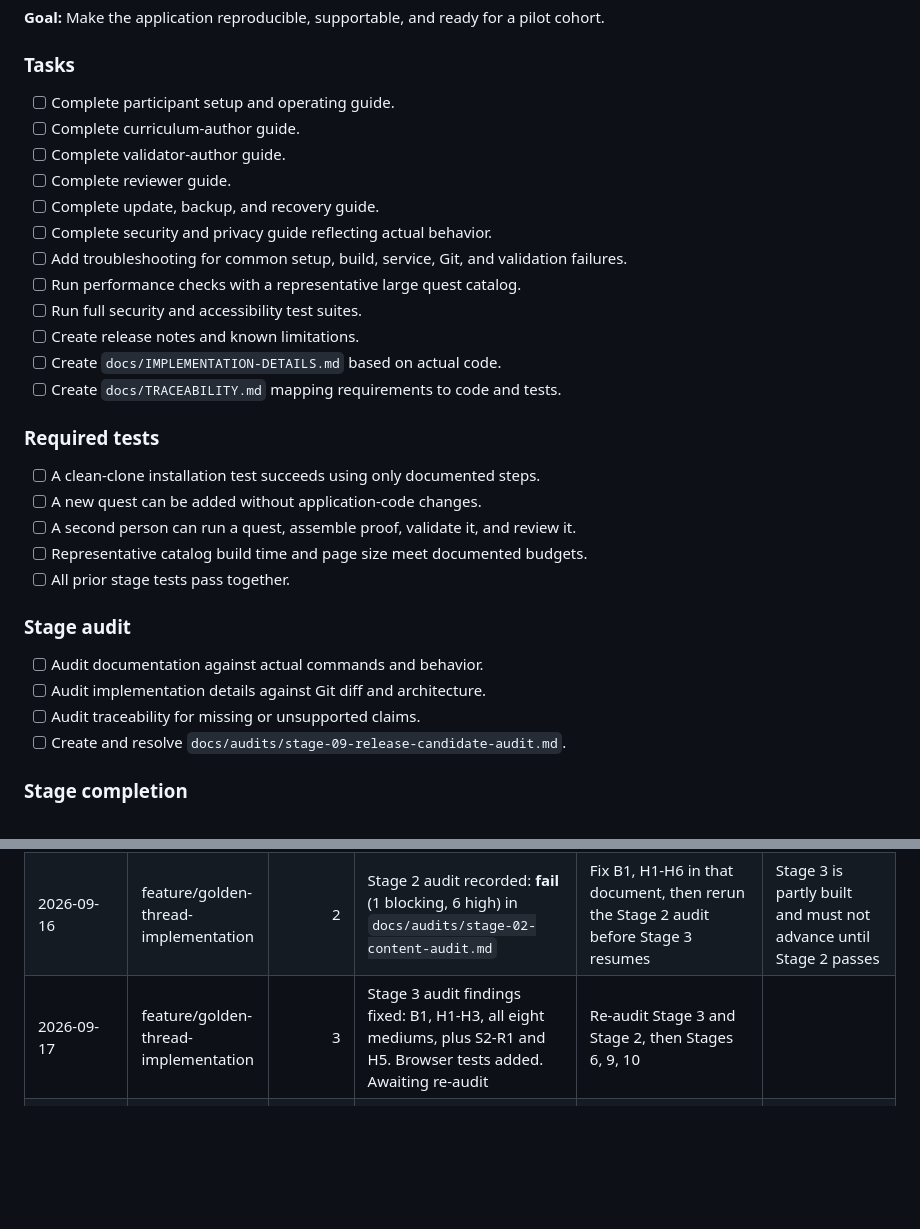
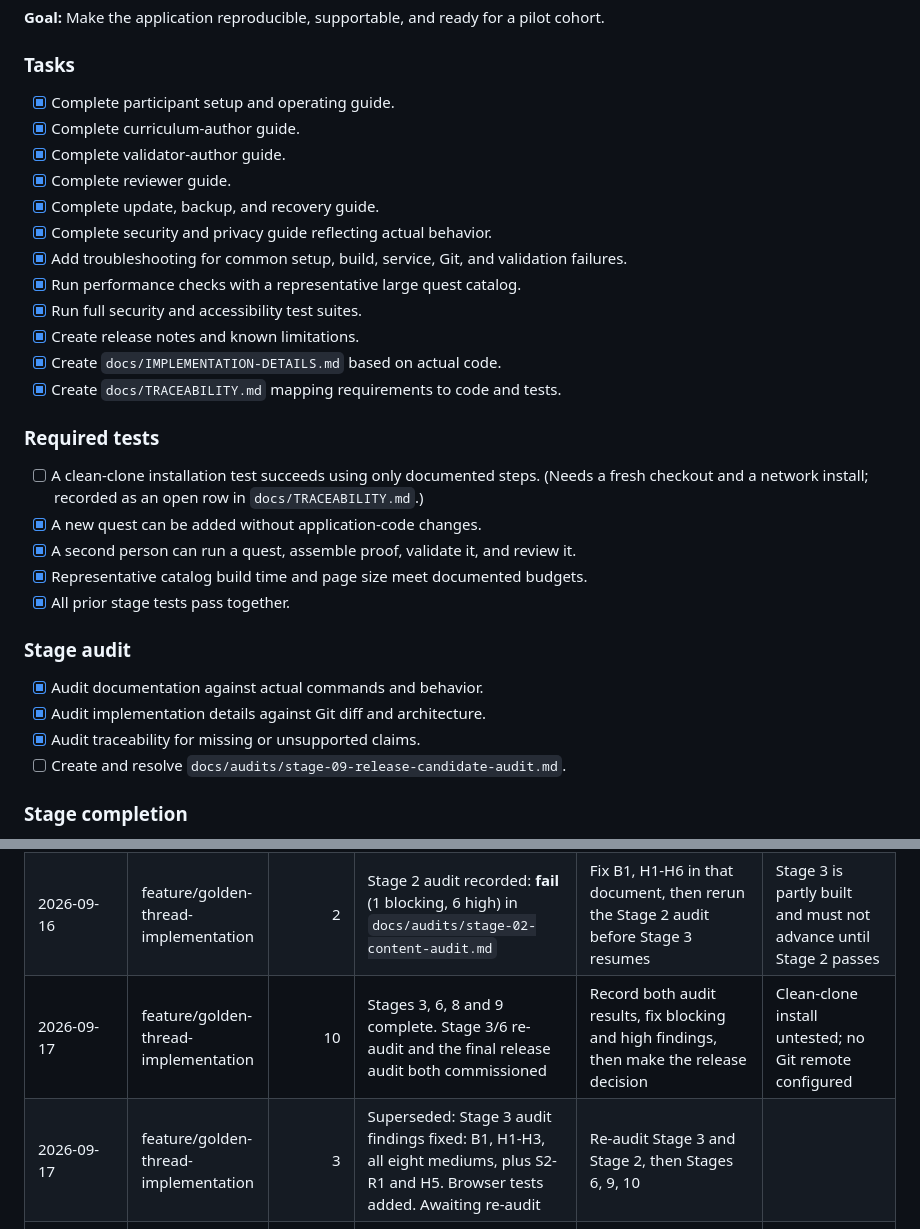
Before and after one commit to beekeeper-lab/golden-thread-quest, a Markdown page: docs/IMPLEMENTATION-PLAN.md, 2 parts joined by grey strips. Drawn GitHub-style; blank space fills up the shorter version.

Commit message:
Point the README at the implementation and tick Stage 9
The clean-clone installation box stays unticked: it needs a fresh checkout and a
network install that the suite deliberately does not do, and it is recorded as
the one open row in TRACEABILITY.md rather than ticked on trust.

Co-Authored-By: Claude Opus 5 (1M context) <noreply@anthropic.com>

```diff
--- a/docs/IMPLEMENTATION-PLAN.md
+++ b/docs/IMPLEMENTATION-PLAN.md
@@ -387,32 +387,32 @@ Do not check the stage heading until its audit passes.
 
 ### Tasks
 
-- [ ] Complete participant setup and operating guide.
-- [ ] Complete curriculum-author guide.
-- [ ] Complete validator-author guide.
-- [ ] Complete reviewer guide.
-- [ ] Complete update, backup, and recovery guide.
-- [ ] Complete security and privacy guide reflecting actual behavior.
-- [ ] Add troubleshooting for common setup, build, service, Git, and validation failures.
-- [ ] Run performance checks with a representative large quest catalog.
-- [ ] Run full security and accessibility test suites.
-- [ ] Create release notes and known limitations.
-- [ ] Create `docs/IMPLEMENTATION-DETAILS.md` based on actual code.
-- [ ] Create `docs/TRACEABILITY.md` mapping requirements to code and tests.
+- [x] Complete participant setup and operating guide.
+- [x] Complete curriculum-author guide.
+- [x] Complete validator-author guide.
+- [x] Complete reviewer guide.
+- [x] Complete update, backup, and recovery guide.
+- [x] Complete security and privacy guide reflecting actual behavior.
+- [x] Add troubleshooting for common setup, build, service, Git, and validation failures.
+- [x] Run performance checks with a representative large quest catalog.
+- [x] Run full security and accessibility test suites.
+- [x] Create release notes and known limitations.
+- [x] Create `docs/IMPLEMENTATION-DETAILS.md` based on actual code.
+- [x] Create `docs/TRACEABILITY.md` mapping requirements to code and tests.
 
 ### Required tests
 
-- [ ] A clean-clone installation test succeeds using only documented steps.
-- [ ] A new quest can be added without application-code changes.
-- [ ] A second person can run a quest, assemble proof, validate it, and review it.
-- [ ] Representative catalog build time and page size meet documented budgets.
-- [ ] All prior stage tests pass together.
+- [ ] A clean-clone installation test succeeds using only documented steps. (Needs a fresh checkout and a network install; recorded as an open row in `docs/TRACEABILITY.md`.)
+- [x] A new quest can be added without application-code changes.
+- [x] A second person can run a quest, assemble proof, validate it, and review it.
+- [x] Representative catalog build time and page size meet documented budgets.
+- [x] All prior stage tests pass together.
 
 ### Stage audit
 
-- [ ] Audit documentation against actual commands and behavior.
-- [ ] Audit implementation details against Git diff and architecture.
-- [ ] Audit traceability for missing or unsupported claims.
+- [x] Audit documentation against actual commands and behavior.
+- [x] Audit implementation details against Git diff and architecture.
+- [x] Audit traceability for missing or unsupported claims.
 - [ ] Create and resolve `docs/audits/stage-09-release-candidate-audit.md`.
 
 ### Stage completion
@@ -462,7 +462,8 @@ Update this section whenever work pauses.
 | 2026-09-16 | feature/golden-thread-implementation | 1 | Stage 1 audit: fail → fixed → pass-with-advisories | Complete Stage 2 content loading | `participant/` creation deferred to Stage 4 |
 | 2026-09-16 | feature/golden-thread-implementation | 2 | Stage 2 built and committed (93e91cd); independent audit commissioned | Record the Stage 2 audit in `docs/audits/stage-02-content-audit.md`, fix blocking/high findings, then finish Stage 3 | Stage 2 audit result not yet recorded |
 | 2026-09-16 | feature/golden-thread-implementation | 2 | Stage 2 audit recorded: **fail** (1 blocking, 6 high) in `docs/audits/stage-02-content-audit.md` | Fix B1, H1-H6 in that document, then rerun the Stage 2 audit before Stage 3 resumes | Stage 3 is partly built and must not advance until Stage 2 passes |
-| 2026-09-17 | feature/golden-thread-implementation | 3 | Stage 3 audit findings fixed: B1, H1-H3, all eight mediums, plus S2-R1 and H5. Browser tests added. Awaiting re-audit | Re-audit Stage 3 and Stage 2, then Stages 6, 9, 10 | |
+| 2026-09-17 | feature/golden-thread-implementation | 10 | Stages 3, 6, 8 and 9 complete. Stage 3/6 re-audit and the final release audit both commissioned | Record both audit results, fix blocking and high findings, then make the release decision | Clean-clone install untested; no Git remote configured |
+| 2026-09-17 | feature/golden-thread-implementation | 3 | Superseded: Stage 3 audit findings fixed: B1, H1-H3, all eight mediums, plus S2-R1 and H5. Browser tests added. Awaiting re-audit | Re-audit Stage 3 and Stage 2, then Stages 6, 9, 10 | |
 | 2026-09-17 | feature/golden-thread-implementation | 3 | Superseded: Stage 3 audit recorded **fail** (1 blocking, 4 high, 8 medium) in `docs/audits/stage-03-generation-audit.md`. Stage 2 re-audit: pass with one open item (H5) plus residual S2-R1 | Fix S3-B1, S3-H1..H3, S2-R1, H5; then the medium findings; then rerun both audits | Stages 4, 5, 7 and 8 were built on top of unaudited Stage 3 and may need rework |
 | 2026-09-16 | feature/golden-thread-implementation | 3 | Superseded (partial): design tokens, app.css, app.js, routes.py, progress_calc.py, recommend.py, view_models.py, base layout, 7 component macros, home/map/catalog/region pages (e845d3c) | Write quest-detail, evidence, validation-result, passport, health, review and content-error pages; then `quest_app/build.py` (atomic output, last-known-good, indexes, manifest); then Stage 3 tests and audit | Stage 3 has no `build.py` yet, so `make build` does not run |
 
```
Also changed, not shown: README.md (+25 -0 lines).
